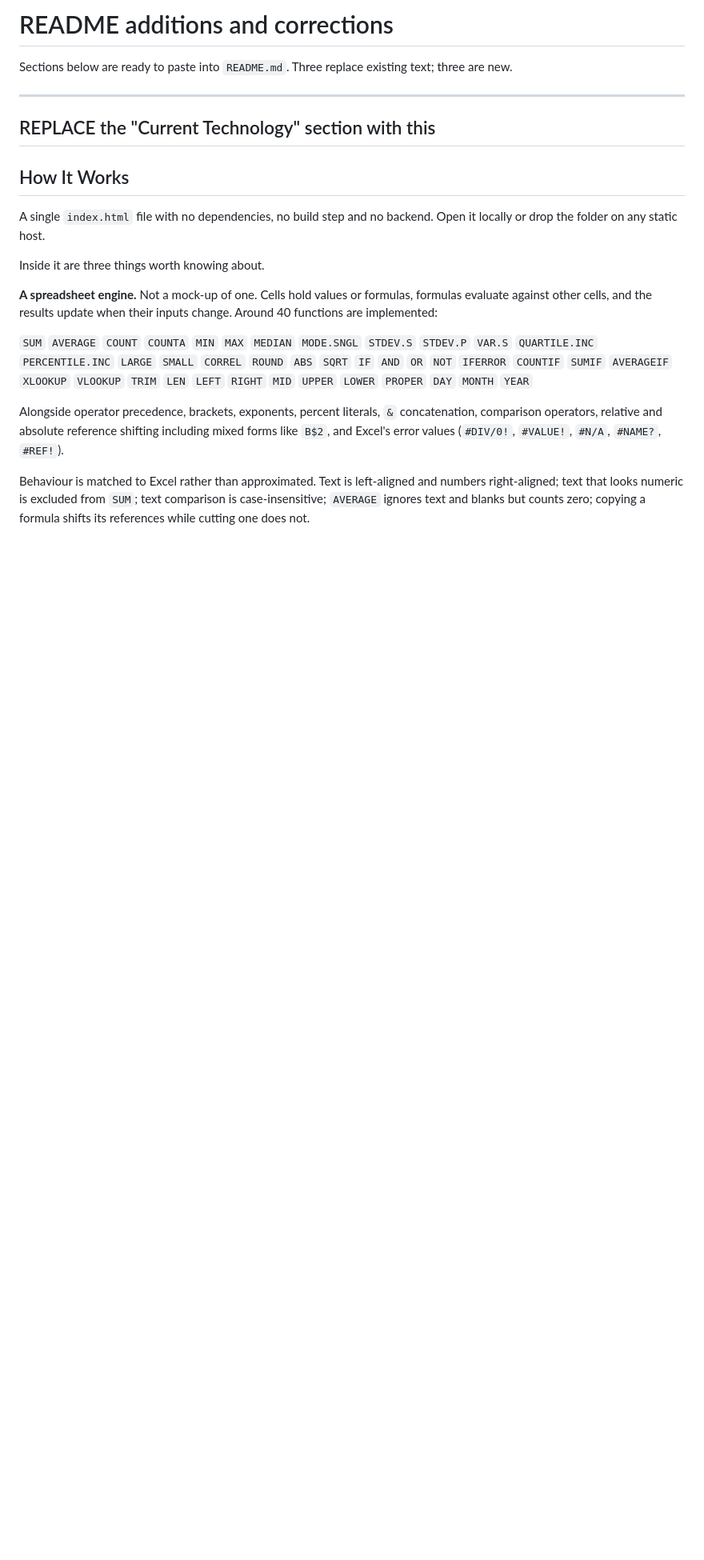
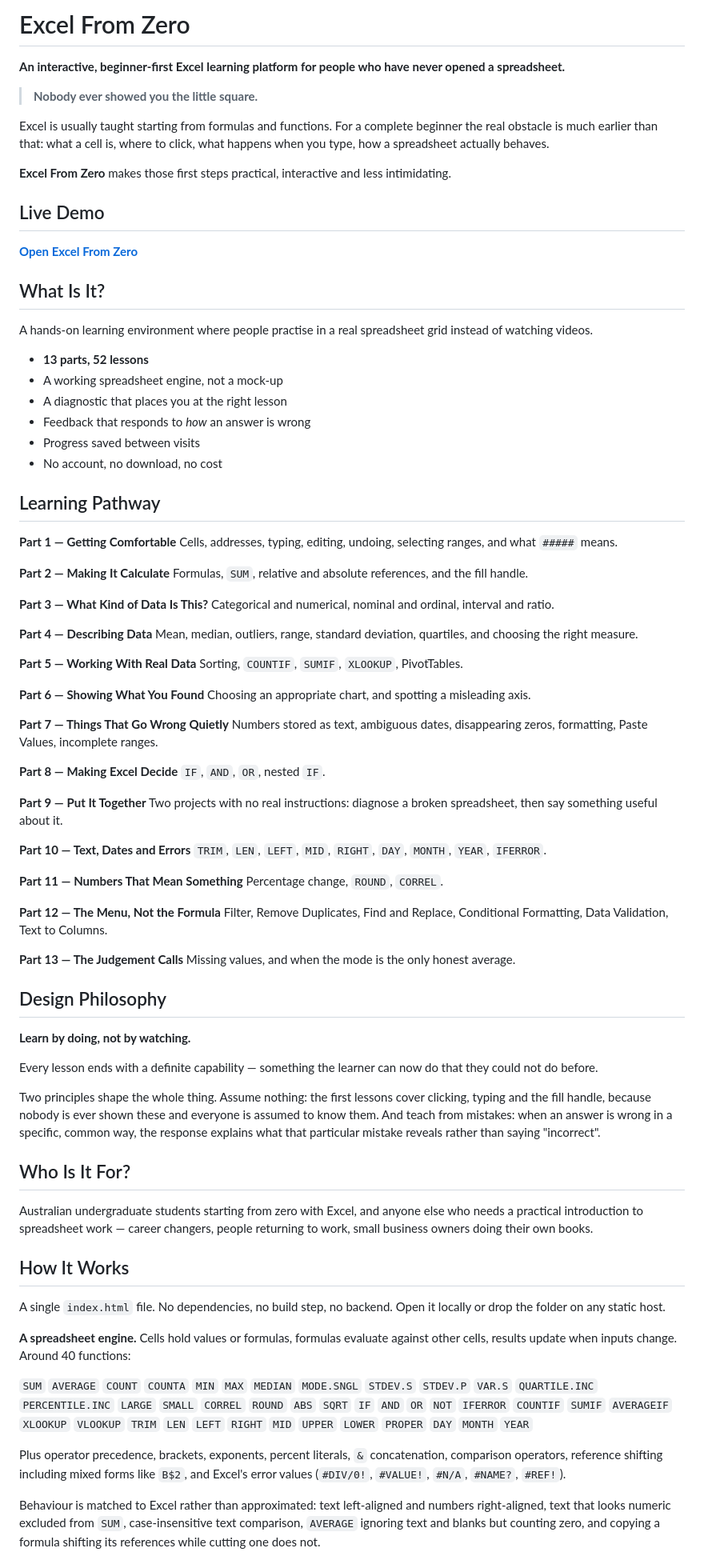
Before and after one commit to madebycuriosity/excel-from-zero, a Markdown page: README.md, the part around one of its changes. Shown at 80% size. GitHub-like rendering; blank space fills up the shorter version.

```diff
--- a/README.md
+++ b/README.md
@@ -1,22 +1,90 @@
-# README additions and corrections
+# Excel From Zero
 
-Sections below are ready to paste into `README.md`. Three replace existing text; three are new.
+**An interactive, beginner-first Excel learning platform for people who have never opened a spreadsheet.**
 
----
+> **Nobody ever showed you the little square.**
 
-## REPLACE the "Current Technology" section with this
+Excel is usually taught starting from formulas and functions. For a complete beginner the real obstacle is much earlier than that: what a cell is, where to click, what happens when you type, how a spreadsheet actually behaves.
+
+**Excel From Zero** makes those first steps practical, interactive and less intimidating.
+
+## Live Demo
+
+**[Open Excel From Zero](https://nobodytoldmeanything.netlify.app/)**
+
+## What Is It?
+
+A hands-on learning environment where people practise in a real spreadsheet grid instead of watching videos.
+
+- **13 parts, 52 lessons**
+- A working spreadsheet engine, not a mock-up
+- A diagnostic that places you at the right lesson
+- Feedback that responds to *how* an answer is wrong
+- Progress saved between visits
+- No account, no download, no cost
+
+## Learning Pathway
+
+**Part 1 — Getting Comfortable**
+Cells, addresses, typing, editing, undoing, selecting ranges, and what `#####` means.
+
+**Part 2 — Making It Calculate**
+Formulas, `SUM`, relative and absolute references, and the fill handle.
+
+**Part 3 — What Kind of Data Is This?**
+Categorical and numerical, nominal and ordinal, interval and ratio.
+
+**Part 4 — Describing Data**
+Mean, median, outliers, range, standard deviation, quartiles, and choosing the right measure.
+
+**Part 5 — Working With Real Data**
+Sorting, `COUNTIF`, `SUMIF`, `XLOOKUP`, PivotTables.
+
+**Part 6 — Showing What You Found**
+Choosing an appropriate chart, and spotting a misleading axis.
+
+**Part 7 — Things That Go Wrong Quietly**
+Numbers stored as text, ambiguous dates, disappearing zeros, formatting, Paste Values, incomplete ranges.
+
+**Part 8 — Making Excel Decide**
+`IF`, `AND`, `OR`, nested `IF`.
+
+**Part 9 — Put It Together**
+Two projects with no real instructions: diagnose a broken spreadsheet, then say something useful about it.
+
+**Part 10 — Text, Dates and Errors**
+`TRIM`, `LEN`, `LEFT`, `MID`, `RIGHT`, `DAY`, `MONTH`, `YEAR`, `IFERROR`.
+
+**Part 11 — Numbers That Mean Something**
+Percentage change, `ROUND`, `CORREL`.
+
+**Part 12 — The Menu, Not the Formula**
+Filter, Remove Duplicates, Find and Replace, Conditional Formatting, Data Validation, Text to Columns.
+
+**Part 13 — The Judgement Calls**
+Missing values, and when the mode is the only honest average.
+
+## Design Philosophy
+
+**Learn by doing, not by watching.**
+
+Every lesson ends with a definite capability — something the learner can now do that they could not do before.
+
+Two principles shape the whole thing. Assume nothing: the first lessons cover clicking, typing and the fill handle, because nobody is ever shown these and everyone is assumed to know them. And teach from mistakes: when an answer is wrong in a specific, common way, the response explains what that particular mistake reveals rather than saying "incorrect".
+
+## Who Is It For?
+
+Australian undergraduate students starting from zero with Excel, and anyone else who needs a practical introduction to spreadsheet work — career changers, people returning to work, small business owners doing their own books.
 
 ## How It Works
 
-A single `index.html` file with no dependencies, no build step and no backend. Open it locally or drop the folder on any static host.
+A single `index.html` file. No dependencies, no build step, no backend. Open it locally or drop the folder on any static host.
 
-Inside it are three things worth knowing about.
-
-**A spreadsheet engine.** Not a mock-up of one. Cells hold values or formulas, formulas evaluate against other cells, and the results update when their inputs change. Around 40 functions are implemented:
+**A spreadsheet engine.** Cells hold values or formulas, formulas evaluate against other cells, results update when inputs change. Around 40 functions:
 
 `SUM` `AVERAGE` `COUNT` `COUNTA` `MIN` `MAX` `MEDIAN` `MODE.SNGL` `STDEV.S` `STDEV.P` `VAR.S` `QUARTILE.INC` `PERCENTILE.INC` `LARGE` `SMALL` `CORREL` `ROUND` `ABS` `SQRT` `IF` `AND` `OR` `NOT` `IFERROR` `COUNTIF` `SUMIF` `AVERAGEIF` `XLOOKUP` `VLOOKUP` `TRIM` `LEN` `LEFT` `RIGHT` `MID` `UPPER` `LOWER` `PROPER` `DAY` `MONTH` `YEAR`
 
-Alongside operator precedence, brackets, exponents, percent literals, `&` concatenation, comparison operators, relative and absolute reference shifting including mixed forms like `B$2`, and Excel's error values (`#DIV/0!`, `#VALUE!`, `#N/A`, `#NAME?`, `#REF!`).
+Plus operator precedence, brackets, exponents, percent literals, `&` concatenation, comparison operators, reference shifting including mixed forms like `B$2`, and Excel's error values (`#DIV/0!`, `#VALUE!`, `#N/A`, `#NAME?`, `#REF!`).
 
-Behaviour is matched to Excel rather than approximated. Text is left-aligned and numbers right-aligned; text that looks numeric is excluded from `SUM`; text comparison is case-insensitive; `AVERAGE` ignores text and blanks but counts zero; copying a formula shifts its references while cutting one does not.
+Behaviour is matched to Excel rather than approximated: text left-aligned and numbers right-aligned, text that looks numeric excluded from `SUM`, case-insensitive text comparison, `AVERAGE` ignoring text and blanks but counting zero, and copying a formula shifting its references while cutting one does not.
 
```
Also changed, not shown: other parts of README.md (+30 -49 lines).
